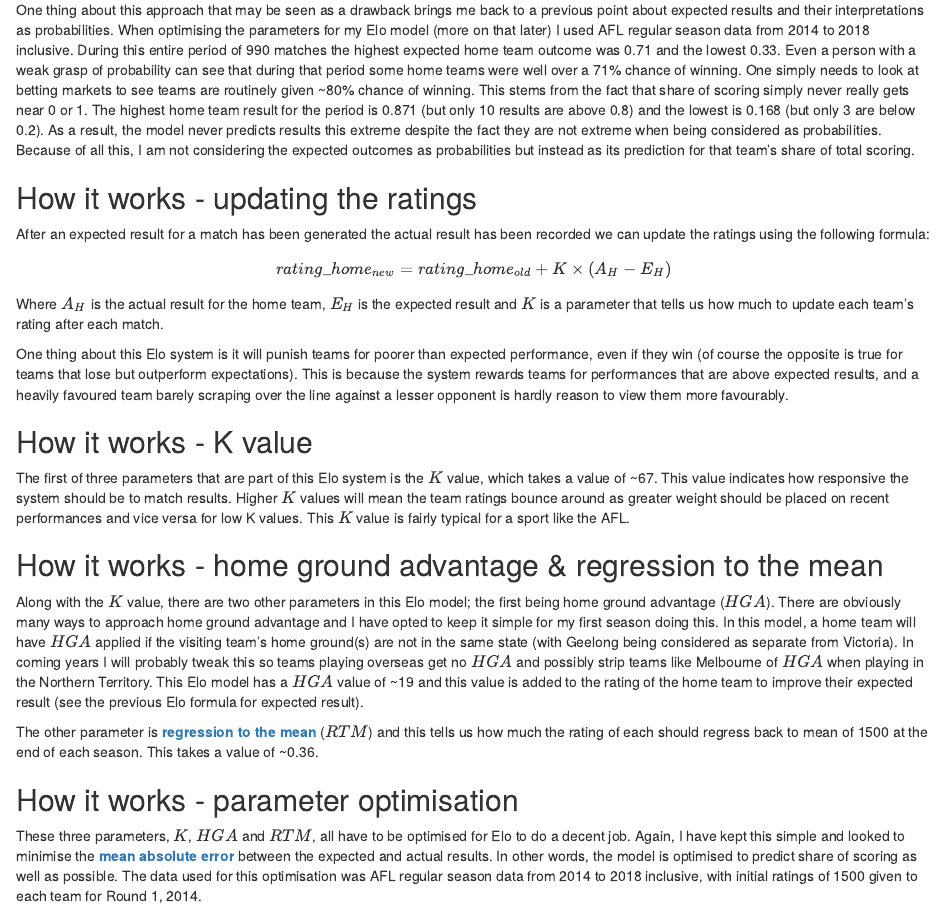
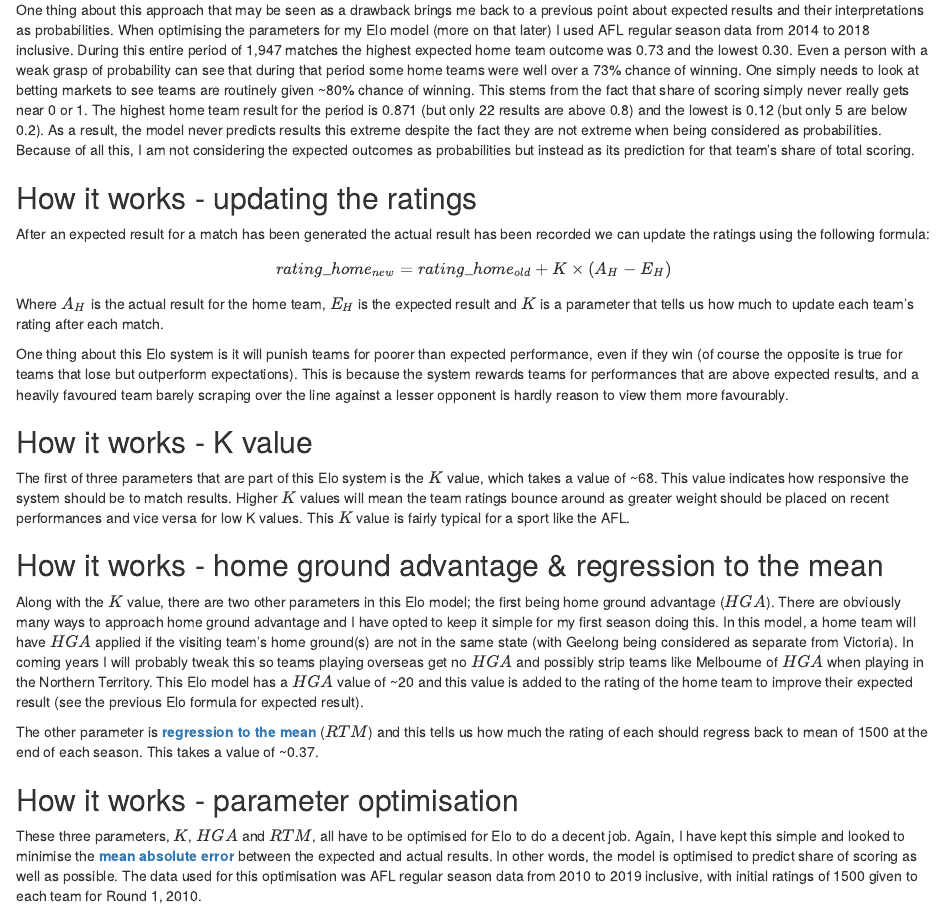
Before and after one commit to turneralex/afl_elo, an R Markdown document (explainer/elo_explainer.Rmd): the page in a window 1100 px wide, from 2210 px down. The pictures show the output file explainer/elo_explainer.html that the author committed with the source, opened offline.

Commit message:
update explainer.

```diff
--- a/explainer/elo_explainer.Rmd
+++ b/explainer/elo_explainer.Rmd
@@ -90,4 +85,4 @@ cowplot::plot_grid(margin_hist, sos_hist, ncol = 1)
-One thing about this approach that may be seen as a drawback brings me back to a previous point about expected results and their interpretations as probabilities. When optimising the parameters for my Elo model (more on that later) I used AFL regular season data from 2014 to 2018 inclusive. During this entire period of 990 matches the highest expected home team outcome was 0.71 and the lowest 0.33. Even a person with a weak grasp of probability can see that during that period some home teams were well over a 71% chance of winning. One simply needs to look at betting markets to see teams are routinely given ~80% chance of winning. This stems from the fact that share of scoring simply never really gets near 0 or 1. The highest home team result for the period is 0.871 (but only 10 results are above 0.8) and the lowest is 0.168 (but only 3 are below 0.2). As a result, the model never predicts results this extreme despite the fact they are not extreme when being considered as probabilities. Because of all this, I am not considering the expected outcomes as probabilities but instead as its prediction for that team's share of total scoring.
+One thing about this approach that may be seen as a drawback brings me back to a previous point about expected results and their interpretations as probabilities. When optimising the parameters for my Elo model (more on that later) I used AFL regular season data from 2014 to 2018 inclusive. During this entire period of 1,947 matches the highest expected home team outcome was 0.73 and the lowest 0.30. Even a person with a weak grasp of probability can see that during that period some home teams were well over a 73% chance of winning. One simply needs to look at betting markets to see teams are routinely given ~80% chance of winning. This stems from the fact that share of scoring simply never really gets near 0 or 1. The highest home team result for the period is 0.871 (but only 22 results are above 0.8) and the lowest is 0.12 (but only 5 are below 0.2). As a result, the model never predicts results this extreme despite the fact they are not extreme when being considered as probabilities. Because of all this, I am not considering the expected outcomes as probabilities but instead as its prediction for that team's share of total scoring.
 
 ## How it works - updating the ratings
 
@@ -105,17 +100,17 @@ One thing about this Elo system is it will punish teams for poorer than expected
 
 ## How it works - K value
 
-The first of three parameters that are part of this Elo system is the $K$ value, which takes a value of ~67. This value indicates how responsive the system should be to match results. Higher $K$ values will mean the team ratings bounce around as greater weight should be placed on recent performances and vice versa for low K values. This $K$ value is fairly typical for a sport like the AFL.
+The first of three parameters that are part of this Elo system is the $K$ value, which takes a value of ~68. This value indicates how responsive the system should be to match results. Higher $K$ values will mean the team ratings bounce around as greater weight should be placed on recent performances and vice versa for low K values. This $K$ value is fairly typical for a sport like the AFL.
 
 ## How it works - home ground advantage & regression to the mean
 
-Along with the $K$ value, there are two other parameters in this Elo model; the first being home ground advantage ($HGA$). There are obviously many ways to approach home ground advantage and I have opted to keep it simple for my first season doing this. In this model, a home team will have $HGA$ applied if the visiting team's home ground(s) are not in the same state (with Geelong being considered as separate from Victoria). In coming years I will probably tweak this so teams playing overseas get no $HGA$ and possibly strip teams like Melbourne of $HGA$ when playing in the Northern Territory. This Elo model has a $HGA$ value of ~19 and this value is added to the rating of the home team to improve their expected result (see the previous Elo formula for expected result).
+Along with the $K$ value, there are two other parameters in this Elo model; the first being home ground advantage ($HGA$). There are obviously many ways to approach home ground advantage and I have opted to keep it simple for my first season doing this. In this model, a home team will have $HGA$ applied if the visiting team's home ground(s) are not in the same state (with Geelong being considered as separate from Victoria). In coming years I will probably tweak this so teams playing overseas get no $HGA$ and possibly strip teams like Melbourne of $HGA$ when playing in the Northern Territory. This Elo model has a $HGA$ value of ~20 and this value is added to the rating of the home team to improve their expected result (see the previous Elo formula for expected result).
 
-The other parameter is [__regression to the mean__](https://en.wikipedia.org/wiki/Regression_toward_the_mean) ($RTM$) and this tells us how much the rating of each should regress back to mean of 1500 at the end of each season. This takes a value of ~0.36.
+The other parameter is [__regression to the mean__](https://en.wikipedia.org/wiki/Regression_toward_the_mean) ($RTM$) and this tells us how much the rating of each should regress back to mean of 1500 at the end of each season. This takes a value of ~0.37.
 
 ## How it works - parameter optimisation
 
-These three parameters, $K$, $HGA$ and $RTM$, all have to be optimised for Elo to do a decent job. Again, I have kept this simple and looked to minimise the [__mean absolute error__](https://en.wikipedia.org/wiki/Mean_absolute_error) between the expected and actual results. In other words, the model is optimised to predict share of scoring as well as possible. The data used for this optimisation was AFL regular season data from 2014 to 2018 inclusive, with initial ratings of 1500 given to each team for Round 1, 2014.
+These three parameters, $K$, $HGA$ and $RTM$, all have to be optimised for Elo to do a decent job. Again, I have kept this simple and looked to minimise the [__mean absolute error__](https://en.wikipedia.org/wiki/Mean_absolute_error) between the expected and actual results. In other words, the model is optimised to predict share of scoring as well as possible. The data used for this optimisation was AFL regular season data from 2010 to 2019 inclusive, with initial ratings of 1500 given to each team for Round 1, 2010.
 
 ## That's it
 
```
Also changed, not shown: explainer/elo_explainer.html, explainer/elo_explainer.Rmd (9 more changed lines).
